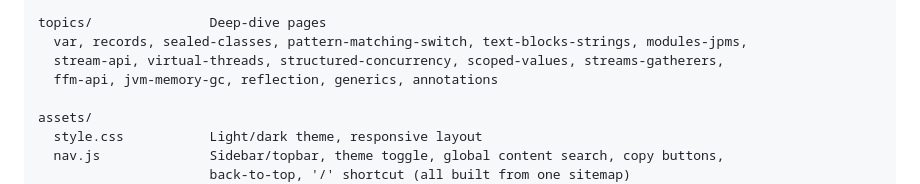
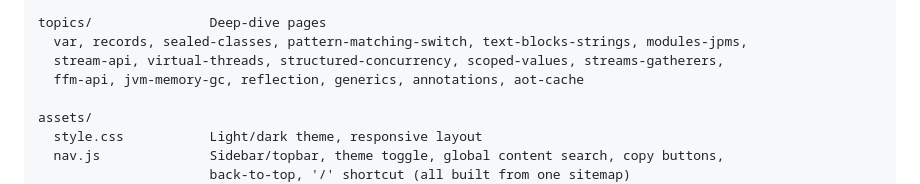
Before and after one commit to prem-kumar07/java-evolution, a Markdown page: README.md, the part around the change. Rendered like a GitHub page.

Commit message:
docs: Add missing aot-cache topic to README

```diff
--- a/README.md
+++ b/README.md
@@ -34,7 +34,7 @@ versions/             One page per stepping-stone release (5 sections + before/a
 topics/               Deep-dive pages
   var, records, sealed-classes, pattern-matching-switch, text-blocks-strings, modules-jpms,
   stream-api, virtual-threads, structured-concurrency, scoped-values, streams-gatherers,
-  ffm-api, jvm-memory-gc, reflection, generics, annotations
+  ffm-api, jvm-memory-gc, reflection, generics, annotations, aot-cache
 
 assets/
   style.css           Light/dark theme, responsive layout
```
